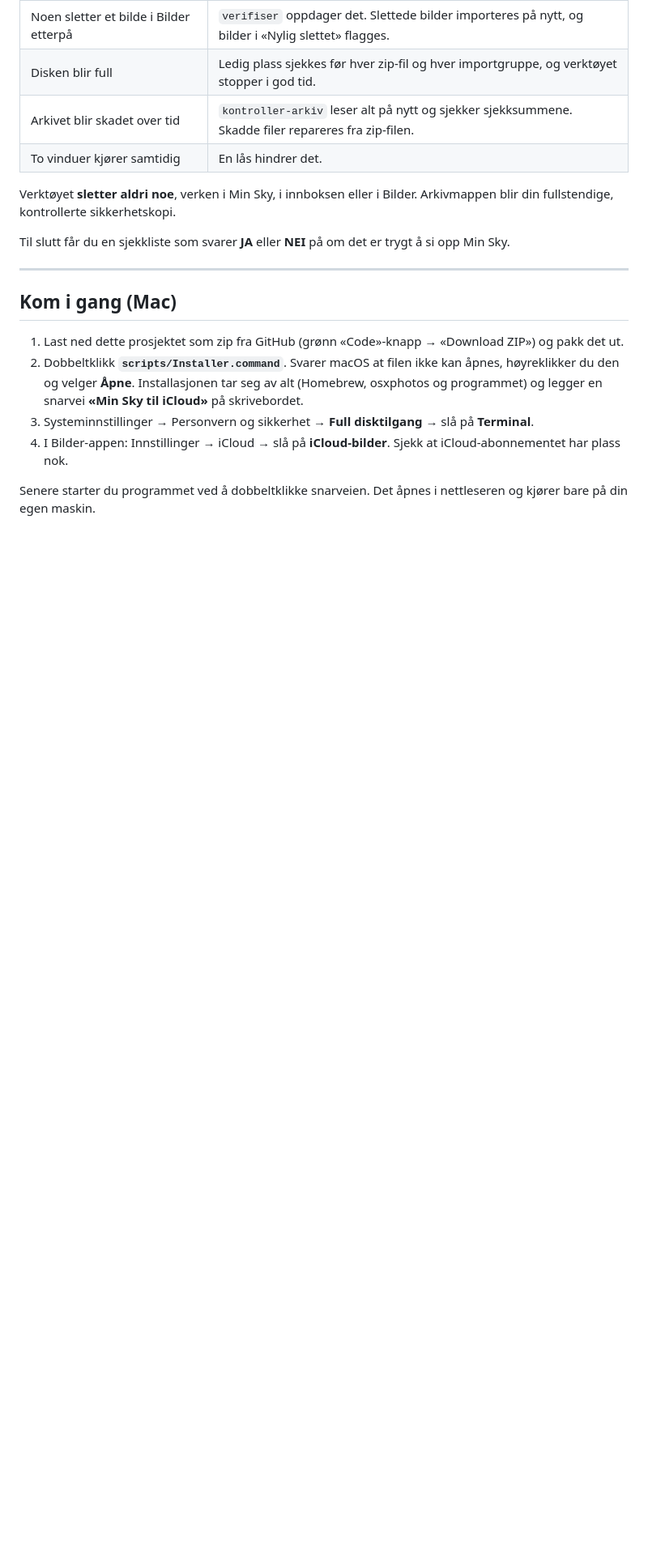
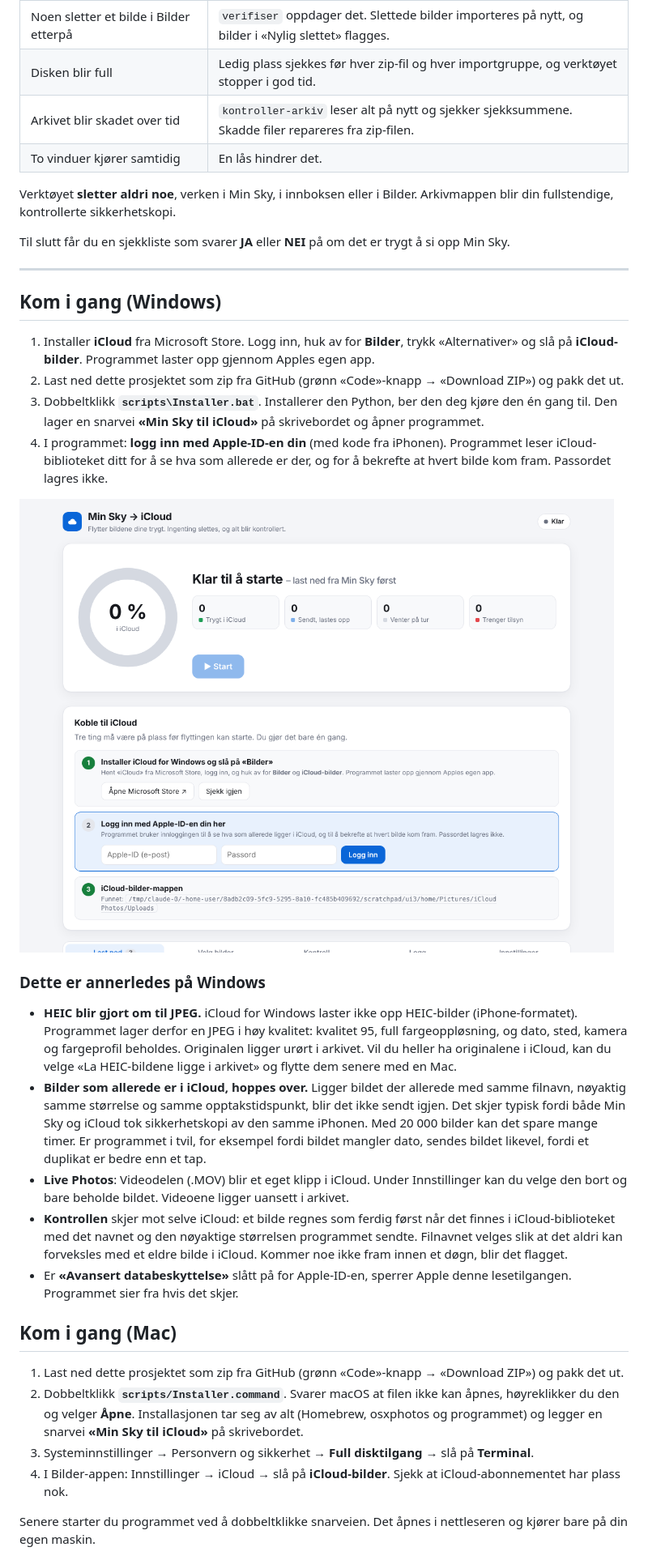
Before and after one commit to MimirVision/MinSky-iCloud, a Markdown page: README.md, the part around one of its changes. Shown at 81% size. GitHub-like rendering; pictures changed too: docs/windows-oppsett.png (added); blank space fills up the shorter version.

```diff
--- a/README.md
+++ b/README.md
@@ -35,6 +36,36 @@ Til slutt får du en sjekkliste som svarer **JA** eller **NEI** på om det er tr
 
 ---
 
+## Kom i gang (Windows)
+
+1. Installer **iCloud** fra Microsoft Store. Logg inn, huk av for **Bilder**, trykk «Alternativer» og slå på
+   **iCloud-bilder**. Programmet laster opp gjennom Apples egen app.
+2. Last ned dette prosjektet som zip fra GitHub (grønn «Code»-knapp → «Download ZIP») og pakk det ut.
+3. Dobbeltklikk **`scripts\Installer.bat`**. Installerer den Python, ber den deg kjøre den én gang til. Den lager
+   en snarvei **«Min Sky til iCloud»** på skrivebordet og åpner programmet.
+4. I programmet: **logg inn med Apple-ID-en din** (med kode fra iPhonen). Programmet leser iCloud-biblioteket ditt
+   for å se hva som allerede er der, og for å bekrefte at hvert bilde kom fram. Passordet lagres ikke.
+
+![Oppsett på Windows](docs/windows-oppsett.png)
+
+### Dette er annerledes på Windows
+
+* **HEIC blir gjort om til JPEG.** iCloud for Windows laster ikke opp HEIC-bilder (iPhone-formatet). Programmet lager
+  derfor en JPEG i høy kvalitet: kvalitet 95, full fargeoppløsning, og dato, sted, kamera og fargeprofil beholdes.
+  Originalen ligger urørt i arkivet. Vil du heller ha originalene i iCloud, kan du velge «La HEIC-bildene ligge i
+  arkivet» og flytte dem senere med en Mac.
+* **Bilder som allerede er i iCloud, hoppes over.** Ligger bildet der allerede med samme filnavn, nøyaktig samme
+  størrelse og samme opptakstidspunkt, blir det ikke sendt igjen. Det skjer typisk fordi både Min Sky og iCloud tok
+  sikkerhetskopi av den samme iPhonen. Med 20 000 bilder kan det spare mange timer. Er programmet i tvil, for eksempel
+  fordi bildet mangler dato, sendes bildet likevel, fordi et duplikat er bedre enn et tap.
+* **Live Photos**: Videodelen (.MOV) blir et eget klipp i iCloud. Under Innstillinger kan du velge den bort og bare
+  beholde bildet. Videoene ligger uansett i arkivet.
+* **Kontrollen** skjer mot selve iCloud: et bilde regnes som ferdig først når det finnes i iCloud-biblioteket med det
+  navnet og den nøyaktige størrelsen programmet sendte. Filnavnet velges slik at det aldri kan forveksles med et
+  eldre bilde i iCloud. Kommer noe ikke fram innen et døgn, blir det flagget.
+* Er **«Avansert databeskyttelse»** slått på for Apple-ID-en, sperrer Apple denne lesetilgangen. Programmet sier fra
+  hvis det skjer.
+
 ## Kom i gang (Mac)
 
 1. Last ned dette prosjektet som zip fra GitHub (grønn «Code»-knapp → «Download ZIP») og pakk det ut.
```
Also changed, not shown: other parts of README.md (+18 -11 lines), 18 other files.
